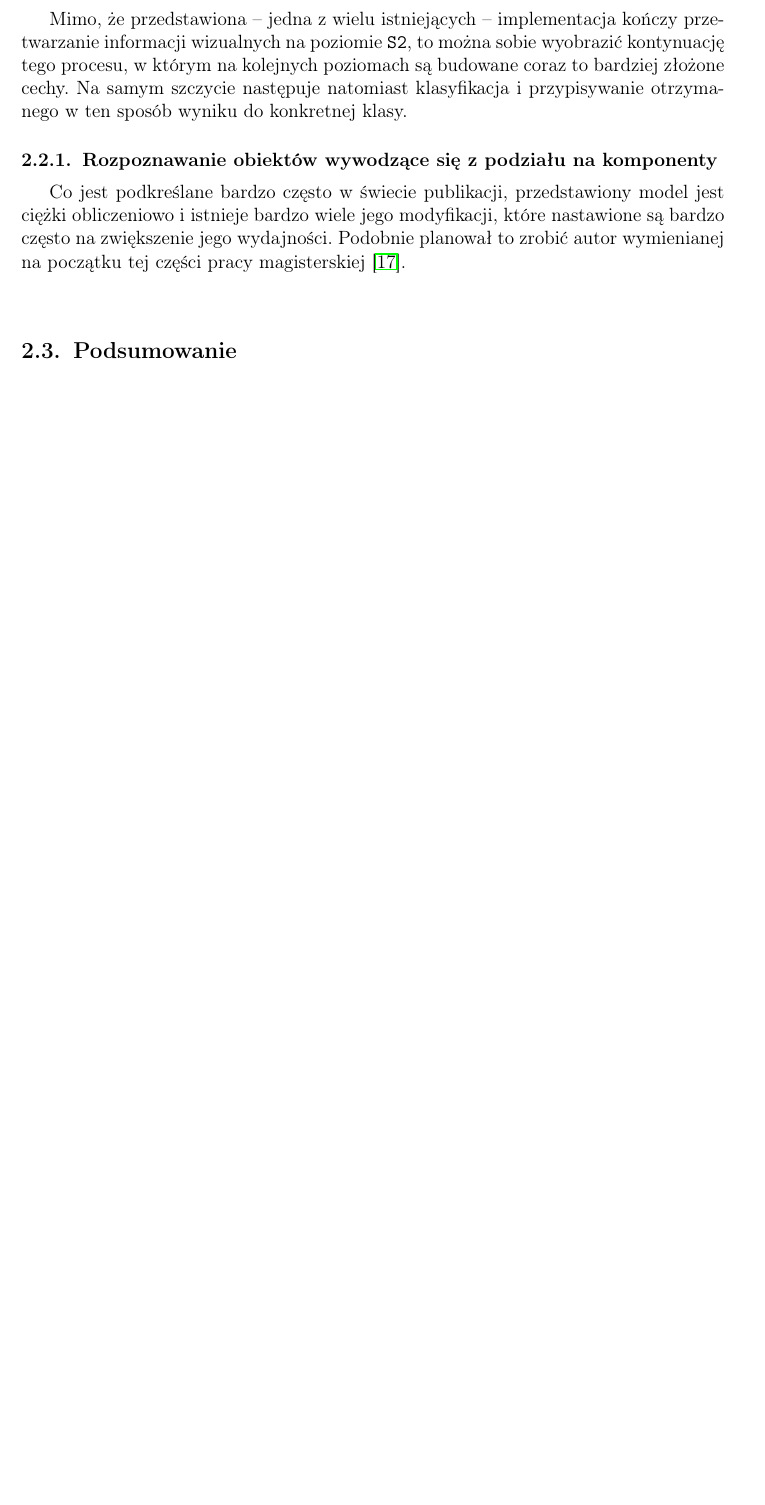
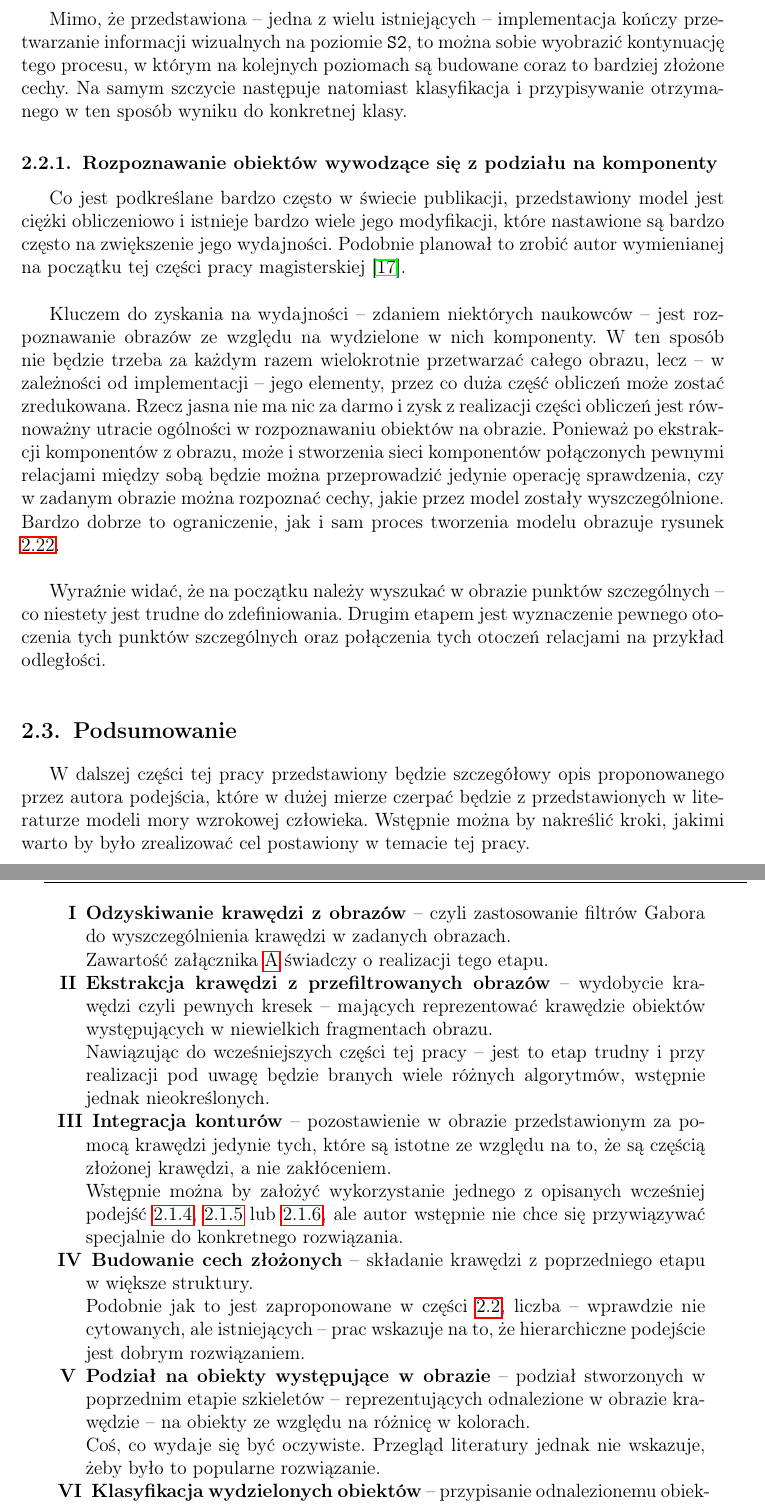
Before and after one commit to switch486/MAS_application, a LaTeX thesis (MAS_DOC_BEG/DOC.tex, which reads MAS_DOC_BEG/POGGIO.tex, MAS_DOC_BEG/chap1.tex): part of page 30 of 52 before the commit and two parts of pages 30 and 31 of 54 after it, the two joined at a grey line, cut so that both start at the same text, the shorter picture padded with empty space. Compiled offline with pdfLaTeX.

Commit message:
skończony pierwszy rozdział pracy! :D

```diff
--- a/MAS_DOC_BEG/DOC.tex
+++ b/MAS_DOC_BEG/DOC.tex
@@ -16,6 +16,10 @@
 \usepackage{fancyvrb} % dla srodowiska Verbatim
 \usepackage{color}
 \usepackage{lscape}
+\usepackage{amsmath}
+\usepackage{latexsym}
+\usepackage{rotating}
+\usepackage{fmtcount}
 
 
 % definicje kolorow
--- a/MAS_DOC_BEG/POGGIO.tex
+++ b/MAS_DOC_BEG/POGGIO.tex
@@ -54,3 +54,5 @@ Mimo, że przedstawiona -- jedna z wielu istniejących -- implementacja kończy
 \label{componentBasedObjectRecognition}
 
 Co jest podkreślane bardzo często w świecie publikacji, przedstawiony model jest ciężki obliczeniowo i istnieje bardzo wiele jego modyfikacji, które nastawione są bardzo często na zwiększenie jego wydajności. Podobnie planował to zrobić autor wymienianej na początku tej części pracy magisterskiej \cite{Lopez2008}.\\
+
+Kluczem do zyskania na wydajności -- zdaniem niektórych naukowców -- jest rozpoznawanie obrazów ze względu na wydzielone w nich komponenty. W ten sposób nie będzie trzeba za każdym razem wielokrotnie przetwarzać całego obrazu, lecz -- w zależności od implementacji -- jego elementy, przez co duża część obliczeń może zostać zredukowana. Rzecz jasna nie ma nic za darmo i zysk z realizacji części obliczeń jest równoważny utracie ogólności w rozpoznawaniu obiektów na obrazie. Ponieważ po ekstrakcji komponentów z obrazu, może i stworzenia sieci komponentów połączonych pewnymi relacjami między sobą będzie można przeprowadzić jedynie operację sprawdzenia, czy w zadanym obrazie można rozpoznać cechy, jakie przez model zostały wyszczególnione. Bardzo dobrze to ograniczenie, jak i sam proces tworzenia modelu obrazuje rysunek \ref{fig:component_based_mona_lisa}.\\
@@ -56,0 +64,4 @@ Co jest podkreślane bardzo często w świecie publikacji, przedstawiony model j
+	\label{fig:component_based_mona_lisa}
+\end{figure}
+
+Wyraźnie widać, że na początku należy wyszukać w obrazie punktów szczególnych -- co niestety jest trudne do zdefiniowania. Drugim etapem jest wyznaczenie pewnego otoczenia tych punktów szczególnych oraz połączenia tych otoczeń relacjami na przykład odległości.
--- a/MAS_DOC_BEG/chap1.tex
+++ b/MAS_DOC_BEG/chap1.tex
@@ -134,13 +133,35 @@ Wprawdzie ,,kompletne'' modele wykorzystujące elementy kory wzrokowej w rozpozn
 %TO DO @UP modif - 41
 \input{POGGIO}
 
-%TODO - posprawdzać ToDosy,
-%TODO - opisać przyszłość,
+%TO DO - posprawdzać ToDosy,
+%TO DO - opisać przyszłość,
 %TODO - trudności (invariant),
-%TODO - może ontologia?
+%TO DO - może ontologia?
 
 \section{Podsumowanie}
 \label{Chapter1_sumUp}
+
+W dalszej części tej pracy przedstawiony będzie szczegółowy opis proponowanego przez autora podejścia, które w dużej mierze czerpać będzie z przedstawionych w literaturze modeli mory wzrokowej człowieka. Wstępnie można by nakreślić kroki, jakimi warto by było zrealizować cel postawiony w temacie tej pracy.
+
+\newcounter{Lcount}
+\begin{list}{\textbf{\Roman{Lcount}}}
+    {\usecounter{Lcount}
+    \setlength{\rightmargin}{\leftmargin}}\label{proponowane_etapy_realizacji_pracy}
+\item \textbf{Odzyskiwanie krawędzi z obrazów} -- czyli zastosowanie filtrów Gabora do wyszczególnienia krawędzi w zadanych obrazach. \\
+Zawartość załącznika \ref{aGabor} świadczy o realizacji tego etapu.
+\item \textbf{Ekstrakcja krawędzi z przefiltrowanych obrazów} -- wydobycie krawędzi czyli pewnych kresek -- mających reprezentować krawędzie obiektów występujących w niewielkich fragmentach obrazu. \\
+Nawiązując do wcześniejszych części tej pracy -- jest to etap trudny i przy realizacji pod uwagę będzie branych wiele różnych algorytmów, wstępnie jednak nieokreślonych.
+\item \textbf{Integracja konturów} -- pozostawienie w obrazie przedstawionym za pomocą krawędzi jedynie tych, które są istotne ze względu na to, że są częścią złożonej krawędzi, a nie zakłóceniem.\\
+Wstępnie można by założyć wykorzystanie jednego z opisanych wcześniej podejść \ref{integracjaLi}, \ref{integracjaSPIKE} lub \ref{integracjaGPC}, ale autor wstępnie nie chce się przywiązywać specjalnie do konkretnego rozwiązania.
+\item \textbf{Budowanie cech złożonych} -- składanie krawędzi z poprzedniego etapu w większe struktury.\\
+Podobnie jak to jest zaproponowane w części \ref{integracjaPOGGIO}, liczba -- wprawdzie nie cytowanych, ale istniejących -- prac wskazuje na to, że hierarchiczne podejście jest dobrym rozwiązaniem.
+\item \textbf{Podział na obiekty występujące w obrazie} -- podział stworzonych w poprzednim etapie szkieletów -- reprezentujących odnalezione w obrazie krawędzie -- na obiekty ze względu na różnicę w kolorach.\\
+Coś, co wydaje się być oczywiste. Przegląd literatury jednak nie wskazuje, żeby było to popularne rozwiązanie.
+\item \textbf{Klasyfikacja wydzielonych obiektów} -- przypisanie odnalezionemu obiektowi jego klasy -- nazwanie obiektu z obrazu.\\
+W niektórych pracach jest ten etap rozwiązywany jako sieć neuronowa -- która z definicji jest klasyfikatorem. Autor rozważa zastosowanie w tym etapie sieci neuronowej, natomiast planuje również zbudowanie ontologii z klas, do których będą należeć obrazy dla stworzonego modelu. Konieczne jest również zebranie odpowiedniej liczby samych obrazów, na których model będzie pracował, ucząc się i szukając podobnych -- czyli -- realizując temat. Konieczna jest dodatkowo różnorodność obrazów, aby ontologia mogła prezentować pewną hierarchię.
+\end{list}
+
+Autor planuje realizację tych etapów we właśnie takiej kolejności jak na liście powyżej, z zastrzeżeniem jednak, że zbieranie obrazów oraz budowanie ontologii z ostatniego etapu, ponieważ nie zależy od żadnego z nich, może być przeprowadzone równolegle z dowolnym.
 
 
 %%
```
Also changed, not shown: MAS_DOC_BEG/SPIKE.tex (+0 -1 lines), MAS_DOC_BEG/images/CB_mona_lisa.png (added), MAS_DOC_BEG/DOC.tex (4 more changed lines), MAS_DOC_BEG/POGGIO.tex (5 more changed lines), MAS_DOC_BEG/chap1.tex (3 more changed lines), 7 other files.
